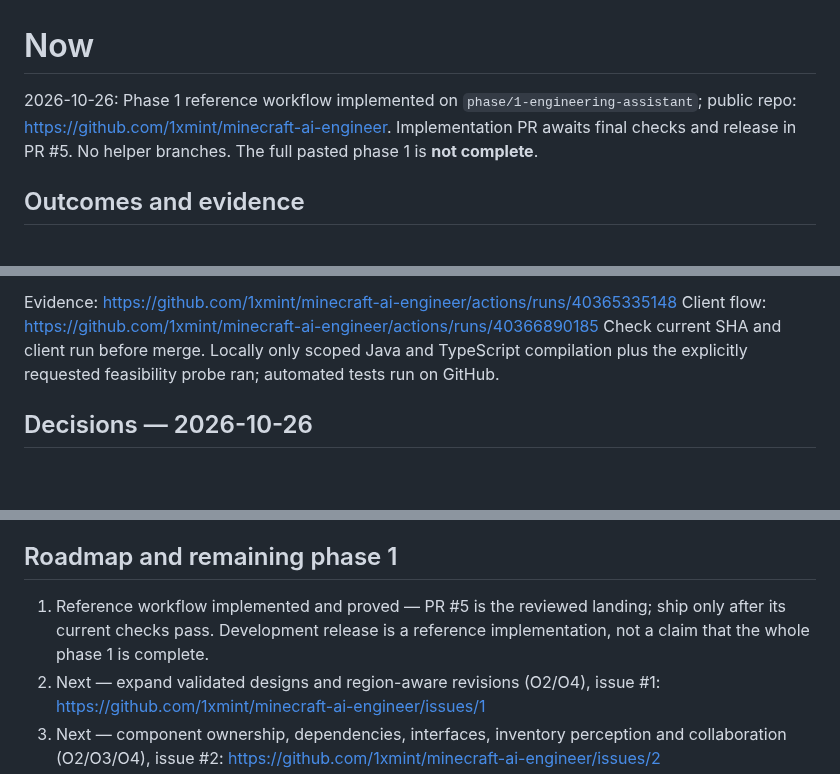
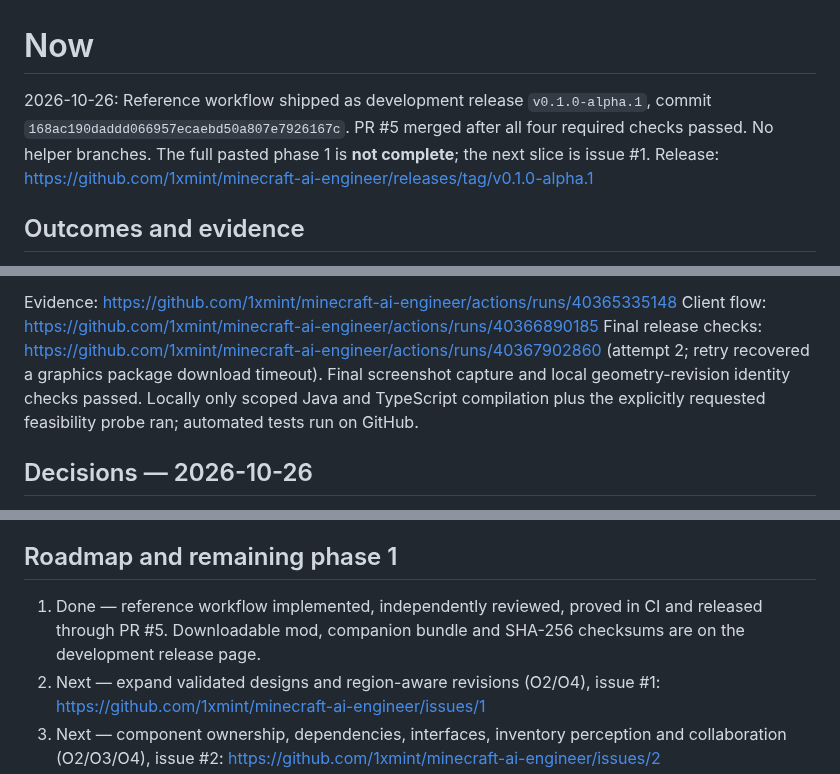
Before and after one commit to 1xmint/minecraft-ai-engineer, a Markdown page: STATE.md, 3 parts joined by grey strips. Drawn GitHub-style; blank space fills up the shorter version.

```diff
--- a/STATE.md
+++ b/STATE.md
@@ -1,9 +1,10 @@
 # Now
 
-2026-10-26: Phase 1 reference workflow implemented on
-`phase/1-engineering-assistant`; public repo:
-https://github.com/1xmint/minecraft-ai-engineer. Implementation PR awaits final
-checks and release in PR #5. No helper branches. The full pasted phase 1 is **not complete**.
+2026-10-26: Reference workflow shipped as development release
+`v0.1.0-alpha.1`, commit `168ac190daddd066957ecaebd50a807e7926167c`.
+PR #5 merged after all four required checks passed. No helper branches.
+The full pasted phase 1 is **not complete**; the next slice is issue #1.
+Release: https://github.com/1xmint/minecraft-ai-engineer/releases/tag/v0.1.0-alpha.1
 
 ## Outcomes and evidence
 
@@ -32,7 +33,10 @@ checks and release in PR #5. No helper branches. The full pasted phase 1 is **no
 
 Evidence: https://github.com/1xmint/minecraft-ai-engineer/actions/runs/40365335148
 Client flow: https://github.com/1xmint/minecraft-ai-engineer/actions/runs/40366890185
-Check current SHA and client run before merge. Locally only scoped Java and
+Final release checks: https://github.com/1xmint/minecraft-ai-engineer/actions/runs/40367902860
+(attempt 2; retry recovered a graphics package download timeout).
+Final screenshot capture and local geometry-revision identity checks passed.
+Locally only scoped Java and
 TypeScript compilation plus the explicitly requested feasibility probe ran;
 automated tests run on GitHub.
 
@@ -67,9 +71,9 @@ player dependencies. Model requests and operations are bounded.
 
 ## Roadmap and remaining phase 1
 
-1. Reference workflow implemented and proved — PR #5 is the reviewed landing;
-   ship only after its current checks pass. Development release is a reference
-   implementation, not a claim that the whole phase 1 is complete.
+1. Done — reference workflow implemented, independently reviewed, proved in CI
+   and released through PR #5. Downloadable mod, companion bundle and SHA-256
+   checksums are on the development release page.
 2. Next — expand validated designs and region-aware revisions (O2/O4), issue #1:
    https://github.com/1xmint/minecraft-ai-engineer/issues/1
 3. Next — component ownership, dependencies, interfaces, inventory perception
```
Also changed, not shown: README.md (+7 -0 lines), docs/images/tested-build.png (added).
